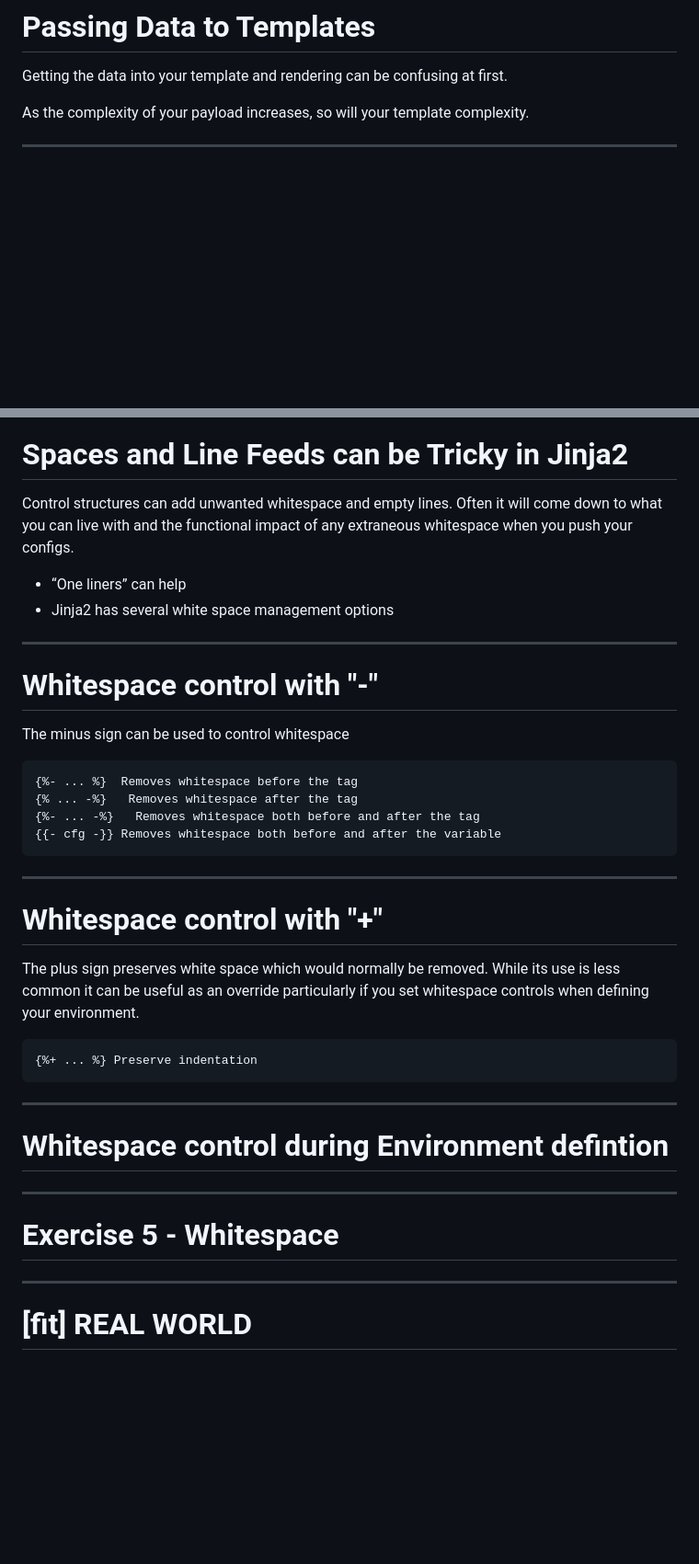
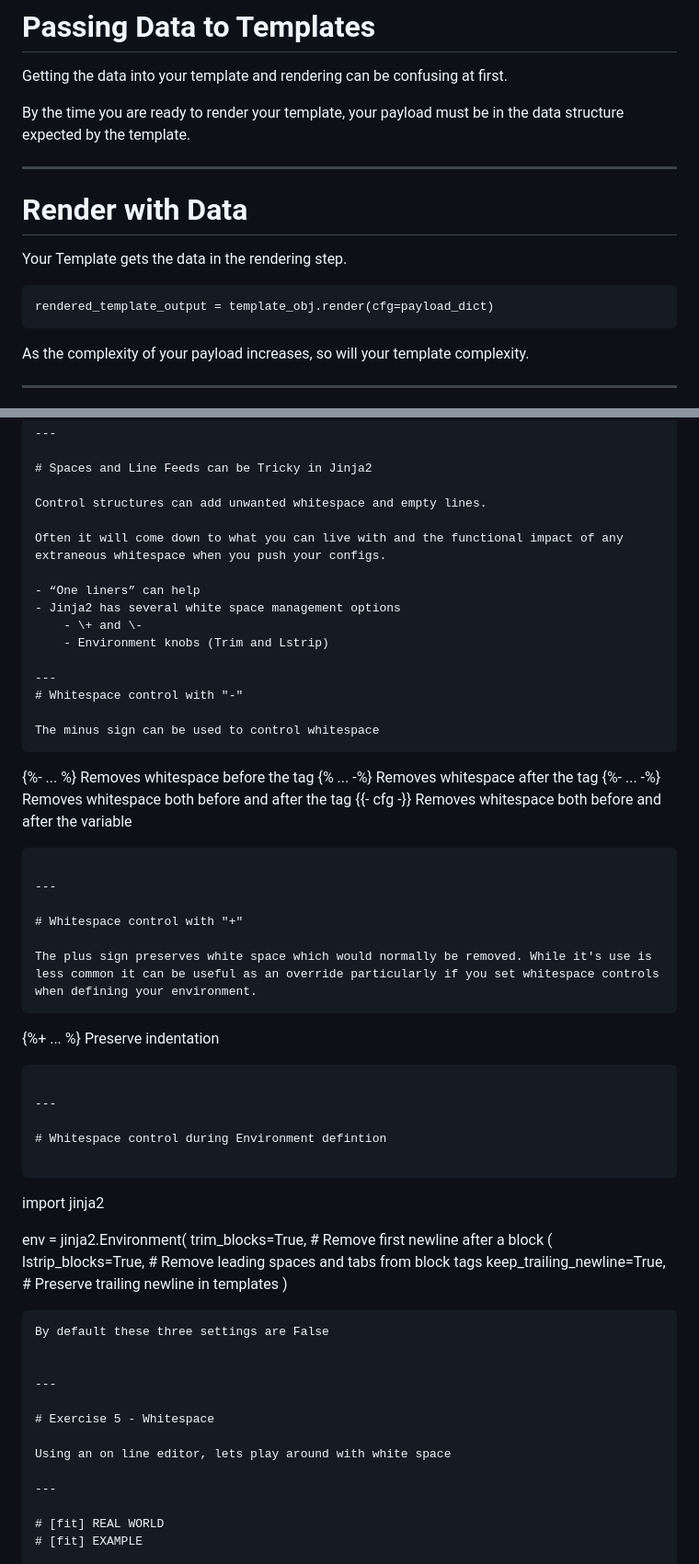
Before and after one commit to cldeluna/ac3_intro_to_jinja, a Markdown page: AC3_Intro_to_jinja2.md, 2 parts joined by grey strips. Shown: that part at 92% size. GitHub-like rendering; blank space fills up the shorter version.

Commit message:
Added whitespace information

````diff
--- a/AC3_Intro_to_jinja2.md
+++ b/AC3_Intro_to_jinja2.md
@@ -447,6 +447,18 @@ claudiadeluna in ~/ac3_intro_to_jinja/exercise3 on main
 
 Getting the data into your template and rendering can be confusing at first.
 
+By the time you are ready to render your template, your payload must be in the data structure expected by the template.
+
+---
+
+# Render with Data
+
+Your Template gets the data in the rendering step.
+
+```
+rendered_template_output = template_obj.render(cfg=payload_dict)
+```
+
 As the complexity of your payload increases, so will your template complexity.
 
 ---
@@ -574,9 +595,13 @@ Rendered Template:
 # Spaces and Line Feeds can be Tricky in Jinja2
 
 Control structures can add unwanted whitespace and empty lines.
+
 Often it will come down to what you can live with and the functional impact of any extraneous whitespace when you push your configs.
+
 - “One liners” can help
 - Jinja2 has several white space management options
+    - \+ and \-
+    - Environment knobs (Trim and Lstrip)
 
 ---
 # Whitespace control with "-"
@@ -593,7 +618,7 @@ The minus sign can be used to control whitespace
 
 # Whitespace control with "+"
 
-The plus sign preserves white space which would normally be removed. While its use is less common it can be useful as an override particularly if you set whitespace controls when defining your environment.
+The plus sign preserves white space which would normally be removed. While it's use is less common it can be useful as an override particularly if you set whitespace controls when defining your environment.
 ```
 {%+ ... %} Preserve indentation
 ```
@@ -602,10 +627,23 @@ The plus sign preserves white space which would normally be removed. While its u
 
 # Whitespace control during Environment defintion
 
+```
+import jinja2
+
+env = jinja2.Environment(
+     trim_blocks=True, # Remove first newline after a block  (
+     lstrip_blocks=True, # Remove leading spaces and tabs from block tags
+     keep_trailing_newline=True, # Preserve trailing newline in templates
+)
+```
+By default these three settings are False
+
 
 ---
 
 # Exercise 5 - Whitespace
+
+Using an on line editor, lets play around with white space
 
 ---
 
````
Also changed, not shown: other parts of AC3_Intro_to_jinja2.md (+29 -20 lines).
